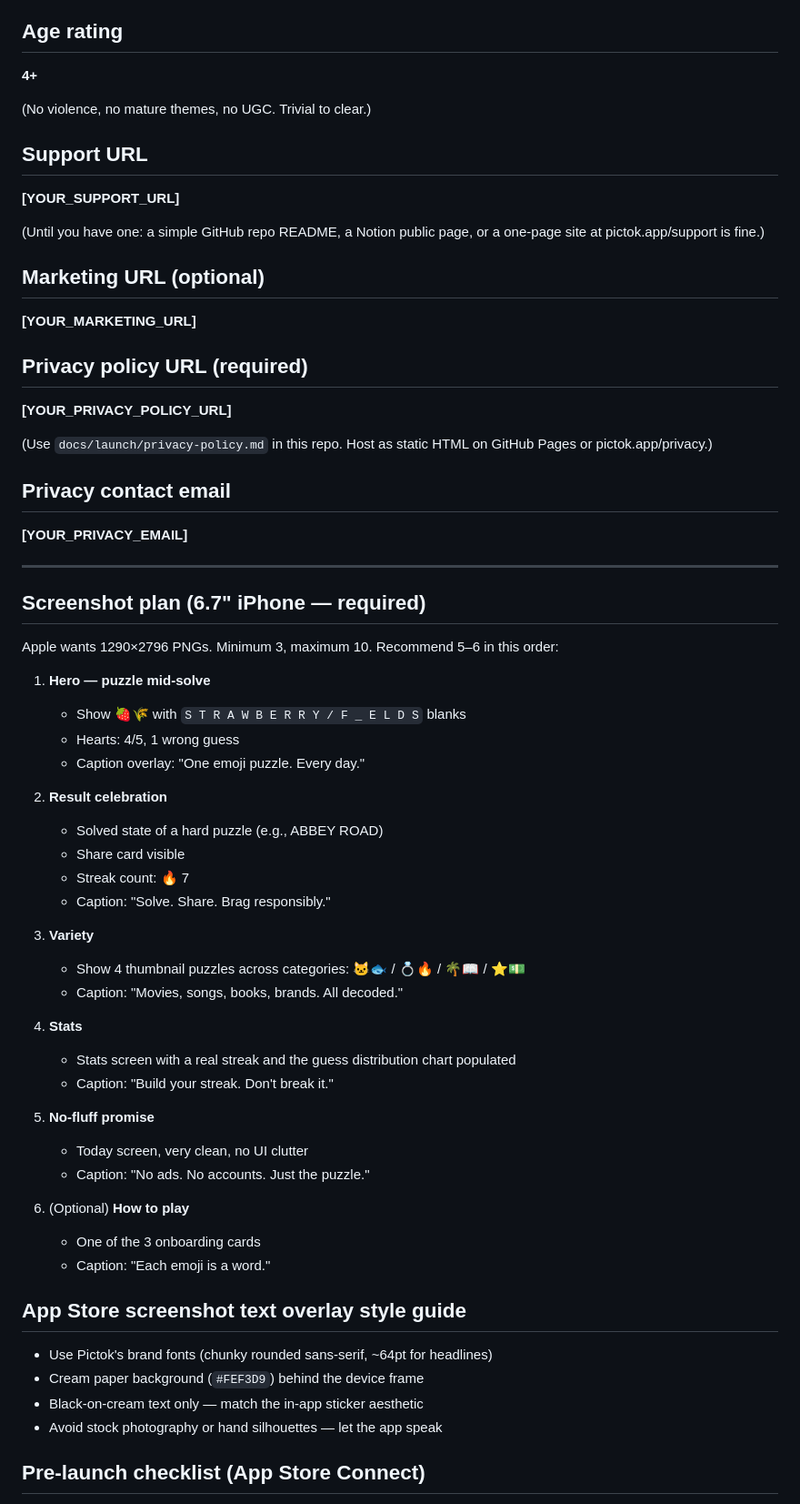
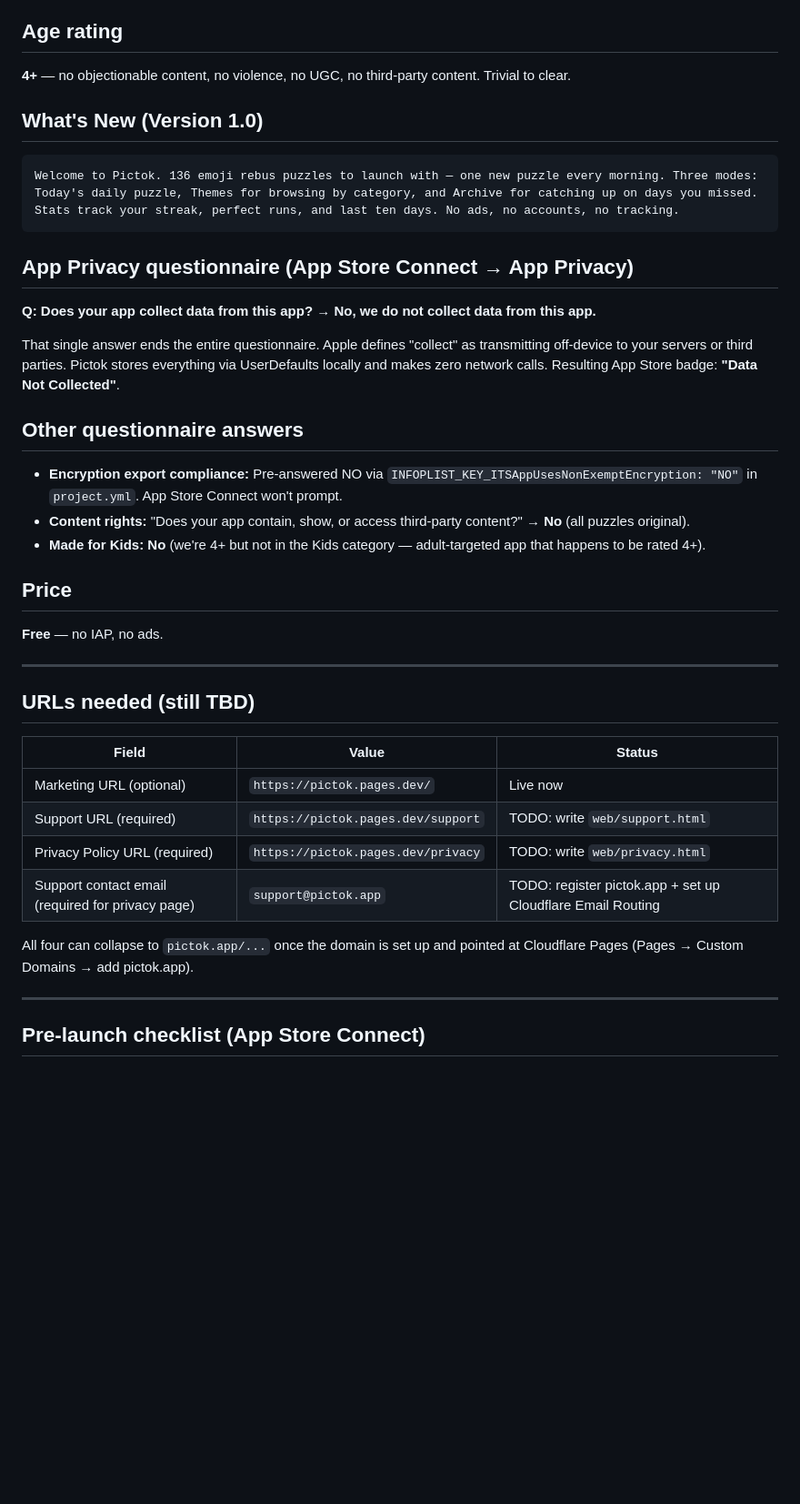
Before and after one commit to Rehat98/Game, a Markdown page: docs/launch/app-store-listing.md, the part around one of its changes. Shown at 91% size. Rendered like a GitHub page; blank space fills up the shorter version.

````diff
--- a/docs/launch/app-store-listing.md
+++ b/docs/launch/app-store-listing.md
@@ -78,62 +71,40 @@ puzzle,daily,emoji,word,rebus,riddle,decode,guess,streak,brain,wordle,trivia
 
 ## Age rating
-**4+**
+**4+** — no objectionable content, no violence, no UGC, no third-party content. Trivial to clear.
 
-(No violence, no mature themes, no UGC. Trivial to clear.)
+## What's New (Version 1.0)
 
-## Support URL
-**[YOUR_SUPPORT_URL]**
+```
+Welcome to Pictok. 136 emoji rebus puzzles to launch with — one new puzzle every morning. Three modes: Today's daily puzzle, Themes for browsing by category, and Archive for catching up on days you missed. Stats track your streak, perfect runs, and last ten days. No ads, no accounts, no tracking.
+```
 
-(Until you have one: a simple GitHub repo README, a Notion public page, or a one-page site at pictok.app/support is fine.)
+## App Privacy questionnaire (App Store Connect → App Privacy)
 
-## Marketing URL (optional)
-**[YOUR_MARKETING_URL]**
+**Q: Does your app collect data from this app?** → **No, we do not collect data from this app.**
 
-## Privacy policy URL (required)
-**[YOUR_PRIVACY_POLICY_URL]**
+That single answer ends the entire questionnaire. Apple defines "collect" as transmitting off-device to your servers or third parties. Pictok stores everything via UserDefaults locally and makes zero network calls. Resulting App Store badge: **"Data Not Collected"**.
 
-(Use `docs/launch/privacy-policy.md` in this repo. Host as static HTML on GitHub Pages or pictok.app/privacy.)
+## Other questionnaire answers
+- **Encryption export compliance:** Pre-answered NO via `INFOPLIST_KEY_ITSAppUsesNonExemptEncryption: "NO"` in `project.yml`. App Store Connect won't prompt.
+- **Content rights:** "Does your app contain, show, or access third-party content?" → **No** (all puzzles original).
+- **Made for Kids:** **No** (we're 4+ but not in the Kids category — adult-targeted app that happens to be rated 4+).
 
-## Privacy contact email
-**[YOUR_PRIVACY_EMAIL]**
+## Price
+**Free** — no IAP, no ads.
 
 ---
 
-## Screenshot plan (6.7" iPhone — required)
+## URLs needed (still TBD)
 
-Apple wants 1290×2796 PNGs. Minimum 3, maximum 10. Recommend 5–6 in this order:
+| Field | Value | Status |
+|-------|-------|--------|
+| Marketing URL (optional) | `https://pictok.pages.dev/` | Live now |
+| Support URL (required) | `https://pictok.pages.dev/support` | TODO: write `web/support.html` |
+| Privacy Policy URL (required) | `https://pictok.pages.dev/privacy` | TODO: write `web/privacy.html` |
+| Support contact email (required for privacy page) | `support@pictok.app` | TODO: register pictok.app + set up Cloudflare Email Routing |
 
-1. **Hero — puzzle mid-solve**
-   - Show 🍓🌾 with `S T R A W B E R R Y / F _ E L D S` blanks
-   - Hearts: 4/5, 1 wrong guess
-   - Caption overlay: "One emoji puzzle. Every day."
+All four can collapse to `pictok.app/...` once the domain is set up and pointed at Cloudflare Pages (Pages → Custom Domains → add pictok.app).
 
-2. **Result celebration**
-   - Solved state of a hard puzzle (e.g., ABBEY ROAD)
-   - Share card visible
-   - Streak count: 🔥 7
-   - Caption: "Solve. Share. Brag responsibly."
-
-3. **Variety**
-   - Show 4 thumbnail puzzles across categories: 🐱🐟 / 💍🔥 / 🌴📖 / ⭐💵
-   - Caption: "Movies, songs, books, brands. All decoded."
-
-4. **Stats**
-   - Stats screen with a real streak and the guess distribution chart populated
-   - Caption: "Build your streak. Don't break it."
-
-5. **No-fluff promise**
-   - Today screen, very clean, no UI clutter
-   - Caption: "No ads. No accounts. Just the puzzle."
-
-6. (Optional) **How to play**
-   - One of the 3 onboarding cards
-   - Caption: "Each emoji is a word."
-
-## App Store screenshot text overlay style guide
-- Use Pictok's brand fonts (chunky rounded sans-serif, ~64pt for headlines)
-- Cream paper background (`#FEF3D9`) behind the device frame
-- Black-on-cream text only — match the in-app sticker aesthetic
-- Avoid stock photography or hand silhouettes — let the app speak
+---
 
 ## Pre-launch checklist (App Store Connect)
````
Also changed, not shown: other parts of docs/launch/app-store-listing.md (+60 -62 lines).
